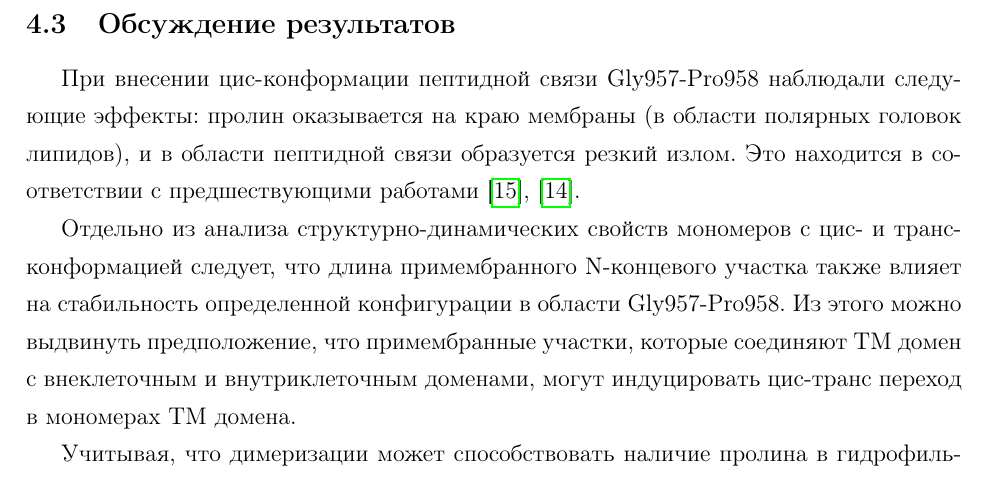
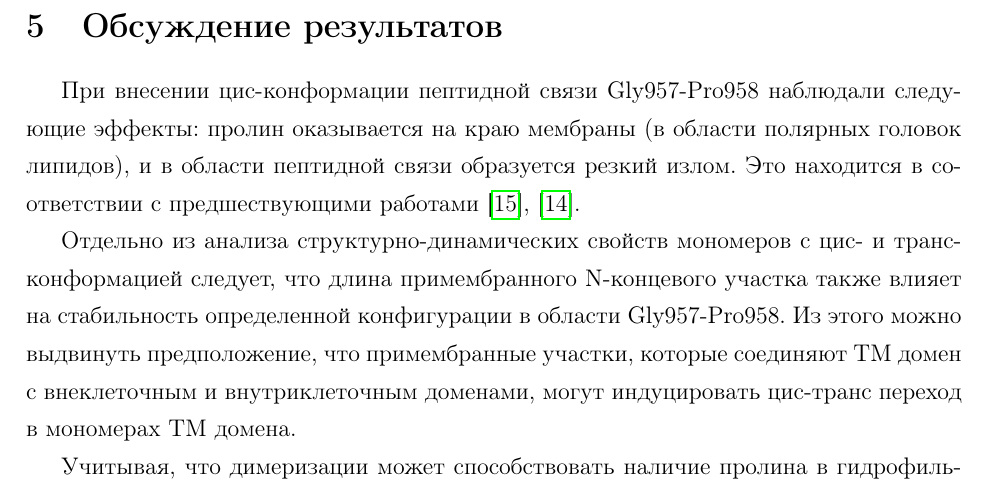
Before and after one commit to teadrunkage/BAdiploma, a LaTeX thesis (diploma.tex): part of page 23 of 27, cut so that both start at the same text. Compiled offline with pdfLaTeX; the source files are stored in an older character set and shown here as Unicode.

Commit message:
Made discussion a section

```diff
--- a/diploma.tex
+++ b/diploma.tex
@@ -501,7 +501,7 @@
 \end{figure}
 
 \clearpage
-\subsection{Обсуждение результатов}
+\section{Обсуждение результатов}
 
 При внесении цис-конформации пептидной связи Gly957-Pro958 наблюдали следующие эффекты: пролин оказывается на краю мембраны (в области полярных головок липидов), и в области пептидной связи образуется резкий излом. Это находится в соответствии с предшествующими работами \cite{model}, \cite{prolineDistortions}.
 
```
Also changed, not shown: diploma.pdf, 5 other files.
